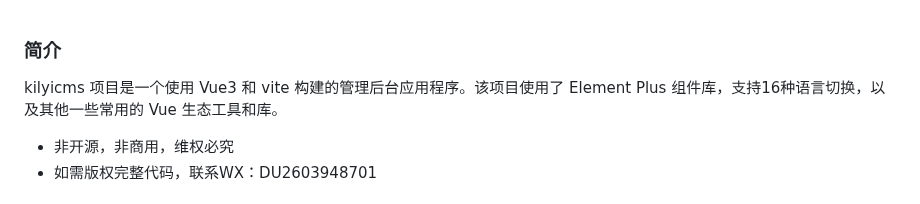
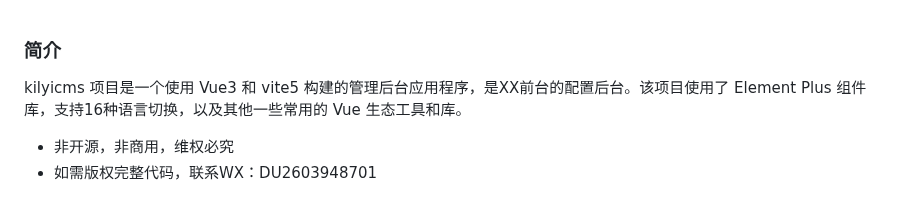
Before and after one commit to durunsong/kilyicms, a Markdown page: README.md, the part around the change. Rendered like a GitHub page.

Commit message:
‘docs:修改说明文档’

```diff
--- a/README.md
+++ b/README.md
@@ -1,6 +1,6 @@
 ### 简介
 
-kilyicms 项目是一个使用 Vue3 和 vite 构建的管理后台应用程序。该项目使用了 Element Plus 组件库，支持16种语言切换，以及其他一些常用的 Vue 生态工具和库。
+kilyicms 项目是一个使用 Vue3 和 vite5 构建的管理后台应用程序，是XX前台的配置后台。该项目使用了 Element Plus 组件库，支持16种语言切换，以及其他一些常用的 Vue 生态工具和库。
 
 - 非开源，非商用，维权必究
 - 如需版权完整代码，联系WX：DU2603948701
```
